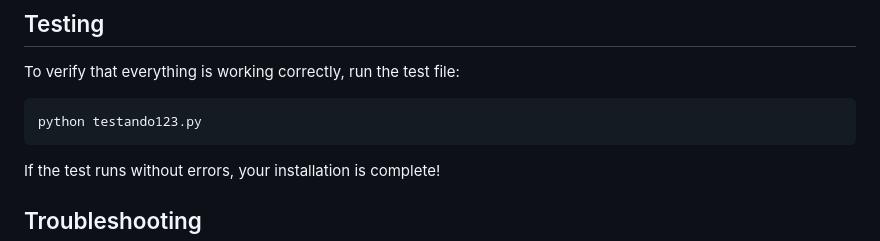
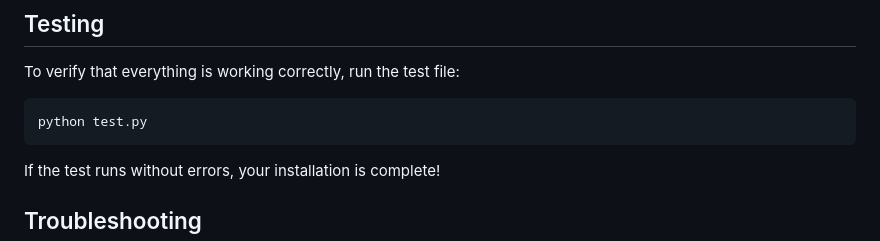
Before and after one commit to paulafranklinn/DESlab_, a Markdown page: README.md, the part around the change. Drawn GitHub-style.

````diff
--- a/README.md
+++ b/README.md
@@ -136,7 +136,7 @@ bash ~/Miniconda3-latest-Linux-x86_64.sh
 
 To verify that everything is working correctly, run the test file:
 ```sh
-python testando123.py
+python test.py
 ```
 
 If the test runs without errors, your installation is complete!
````
